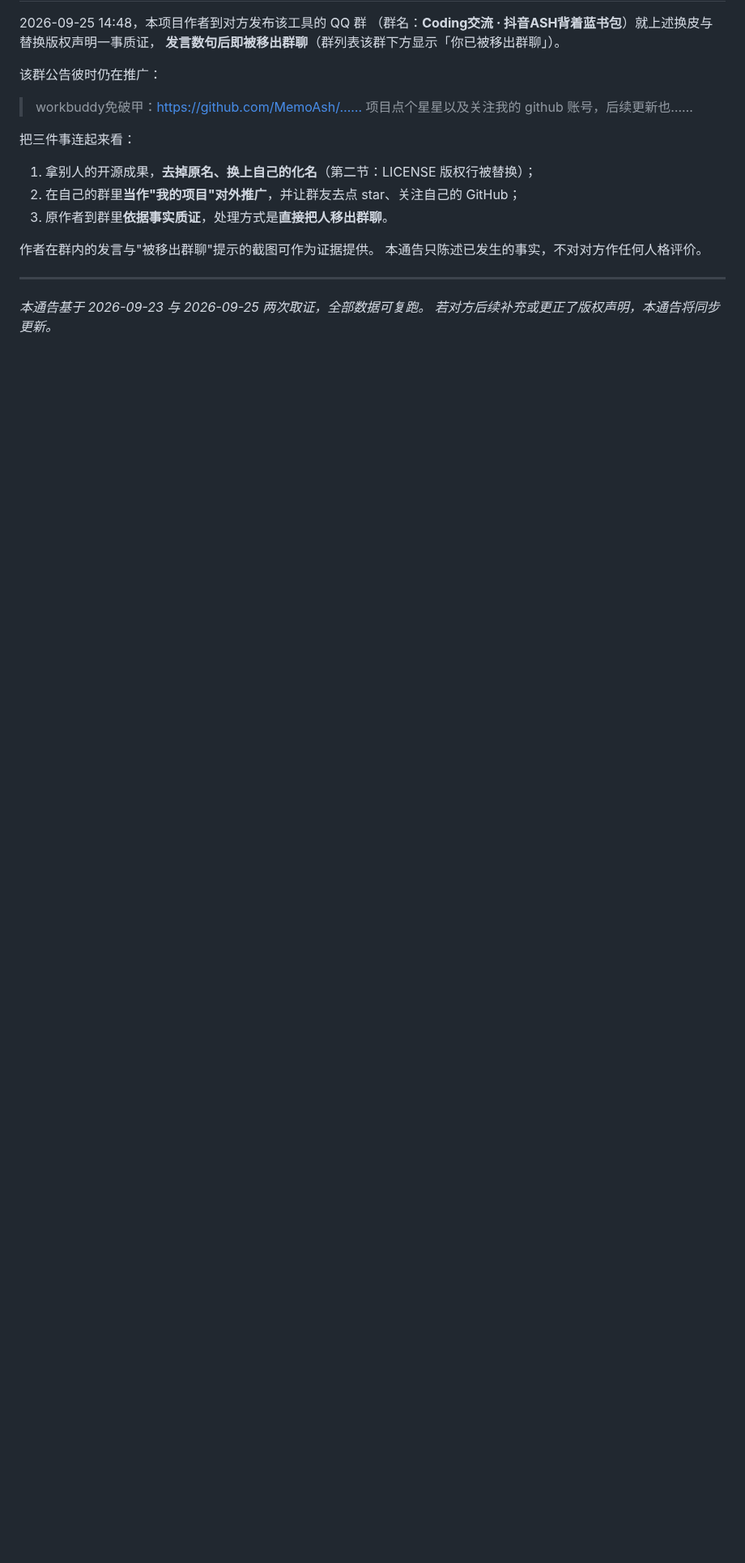
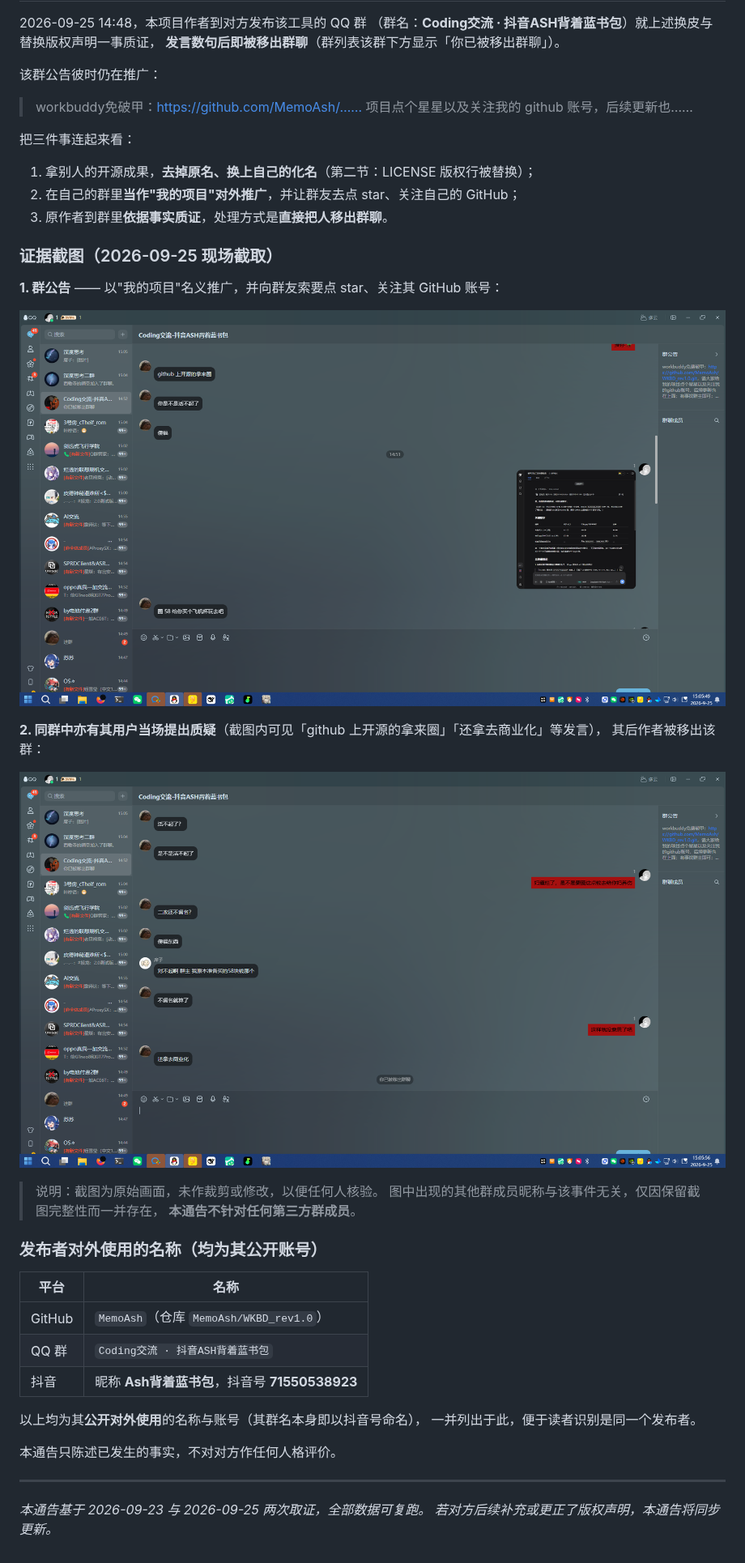
Before and after one commit to z91772524-ai/pojia-next, a Markdown page: 反抄袭通告.md, the part around the change. Shown at 81% size. Rendered like a GitHub page; pictures changed too: 证据/2026-09-25-群公告与移出群聊-1.png (added), 证据/2026-09-25-群聊质疑与群公告-2.png (added); blank space fills up the shorter version.

Commit message:
反抄袭通告：挂上群公告等现场截图 + 发布者公开账号
1. 新增 证据/ 目录，放入两张 2026-09-25 现场截图（原图未裁剪，便于核验）：
   - 群公告：以"我的项目"名义推广 github.com/MemoAsh/ 并向群友索要点 star、关注
   - 群聊：同群用户当场质疑"github上开源的拿来圈""还拿去商业化"，其后作者被移出群
2. 通告第六节插入截图，并注明"不针对任何第三方群成员"
3. 补充"发布者对外使用的名称"表：GitHub MemoAsh / QQ群 Coding交流·抖音ASH背着蓝书包
   / 抖音 Ash背着蓝书包（号 71550538923）—— 均为其公开对外账号
4. README 主页通告块加证据截图直达链接

```diff
--- a/反抄袭通告.md
+++ b/反抄袭通告.md
@@ -109,7 +109,32 @@ diff <(grep -v "^Copyright" his.LICENSE) <(grep -v "^Copyright" LICENSE) && echo
 2. 在自己的群里**当作"我的项目"对外推广**，并让群友去点 star、关注自己的 GitHub；
 3. 原作者到群里**依据事实质证**，处理方式是**直接把人移出群聊**。
 
-作者在群内的发言与"被移出群聊"提示的截图可作为证据提供。
+### 证据截图（2026-09-25 现场截取）
+
+**1. 群公告** —— 以"我的项目"名义推广，并向群友索要点 star、关注其 GitHub 账号：
+
+![群公告：workbuddy免破甲 github.com/MemoAsh/... ；项目点个星星以及关注我的 github 账号](证据/2026-09-25-群公告与移出群聊-1.png)
+
+**2. 同群中亦有其用户当场提出质疑**（截图内可见「github 上开源的拿来圈」「还拿去商业化」等发言），
+其后作者被移出该群：
+
+![群聊质疑与群公告](证据/2026-09-25-群聊质疑与群公告-2.png)
+
+> 说明：截图为原始画面，未作裁剪或修改，以便任何人核验。
+> 图中出现的其他群成员昵称与该事件无关，仅因保留截图完整性而一并存在，
+> **本通告不针对任何第三方群成员**。
+
+### 发布者对外使用的名称（均为其公开账号）
+
+| 平台 | 名称 |
+|---|---|
+| GitHub | `MemoAsh`（仓库 `MemoAsh/WKBD_rev1.0`） |
+| QQ 群 | `Coding交流 · 抖音ASH背着蓝书包` |
+| 抖音 | 昵称 **Ash背着蓝书包**，抖音号 **71550538923** |
+
+以上均为其**公开对外使用**的名称与账号（其群名本身即以抖音号命名），
+一并列出于此，便于读者识别是同一个发布者。
+
 本通告只陈述已发生的事实，不对对方作任何人格评价。
 
 ---
```
Also changed, not shown: README.md (+3 -0 lines), 1 other file.
